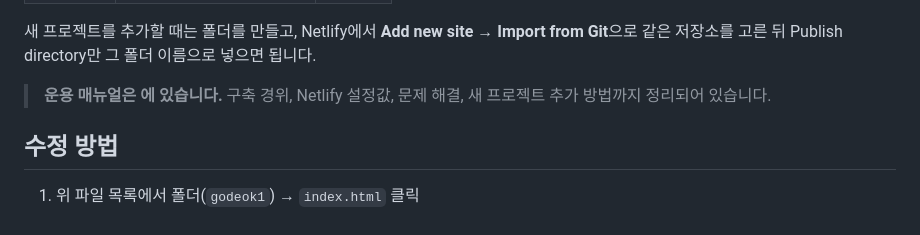
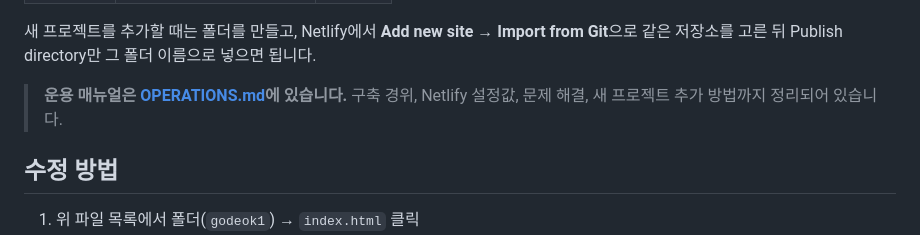
Before and after one commit to comfunnylj/Real_estates, a Markdown page: README.md, the part around the change. Drawn GitHub-style.

Commit message:
README 매뉴얼 링크 텍스트 수정
Co-Authored-By: Claude Opus 5 <noreply@anthropic.com>
Claude-Session: https://claude.ai/code/session_01KLUYnS3rSw95f4SNMGL4E5

```diff
--- a/README.md
+++ b/README.md
@@ -19,7 +19,7 @@ muak/        무악현대아파트 재건축 (준비 중)
 
 새 프로젝트를 추가할 때는 폴더를 만들고, Netlify에서 **Add new site → Import from Git**으로 같은 저장소를 고른 뒤 Publish directory만 그 폴더 이름으로 넣으면 됩니다.
 
-> **운용 매뉴얼은 [](OPERATIONS.md)에 있습니다.** 구축 경위, Netlify 설정값, 문제 해결, 새 프로젝트 추가 방법까지 정리되어 있습니다.
+> **운용 매뉴얼은 [OPERATIONS.md](OPERATIONS.md)에 있습니다.** 구축 경위, Netlify 설정값, 문제 해결, 새 프로젝트 추가 방법까지 정리되어 있습니다.
 
 ## 수정 방법
 
```
